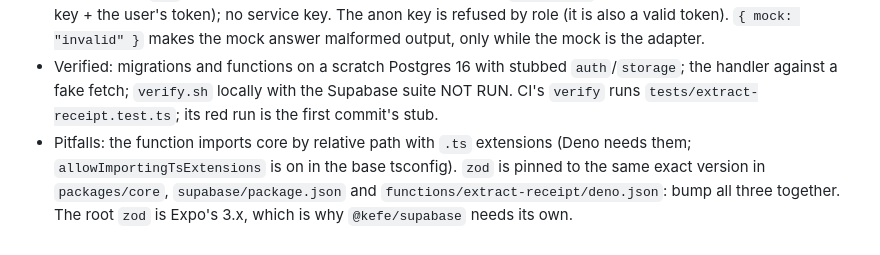
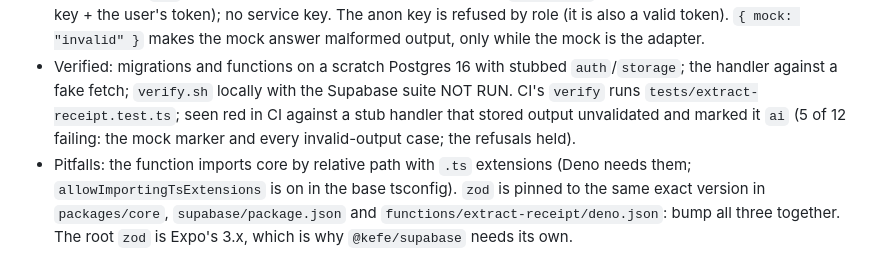
Before and after one commit to oguzpancuk/kefe, a Markdown page: docs/NOTES.md, the part around the change. Rendered like a GitHub page.

Commit message:
docs(notes): record step 3's red run
Co-Authored-By: Claude Opus 5.5 (1M context) <noreply@anthropic.com>
Claude-Session: https://claude.ai/code/session_012mY7j8j1SrKU89nK3tHcPF

```diff
--- a/docs/NOTES.md
+++ b/docs/NOTES.md
@@ -60,7 +60,9 @@
 - Verified: migrations and functions on a scratch Postgres 16 with stubbed
   `auth`/`storage`; the handler against a fake fetch; `verify.sh` locally
   with the Supabase suite NOT RUN. CI's `verify` runs
-  `tests/extract-receipt.test.ts`; its red run is the first commit's stub.
+  `tests/extract-receipt.test.ts`; seen red in CI against a stub handler
+  that stored output unvalidated and marked it `ai` (5 of 12 failing: the
+  mock marker and every invalid-output case; the refusals held).
 - Pitfalls: the function imports core by relative path with `.ts`
   extensions (Deno needs them; `allowImportingTsExtensions` is on in the
   base tsconfig). `zod` is pinned to the same exact version in
```
